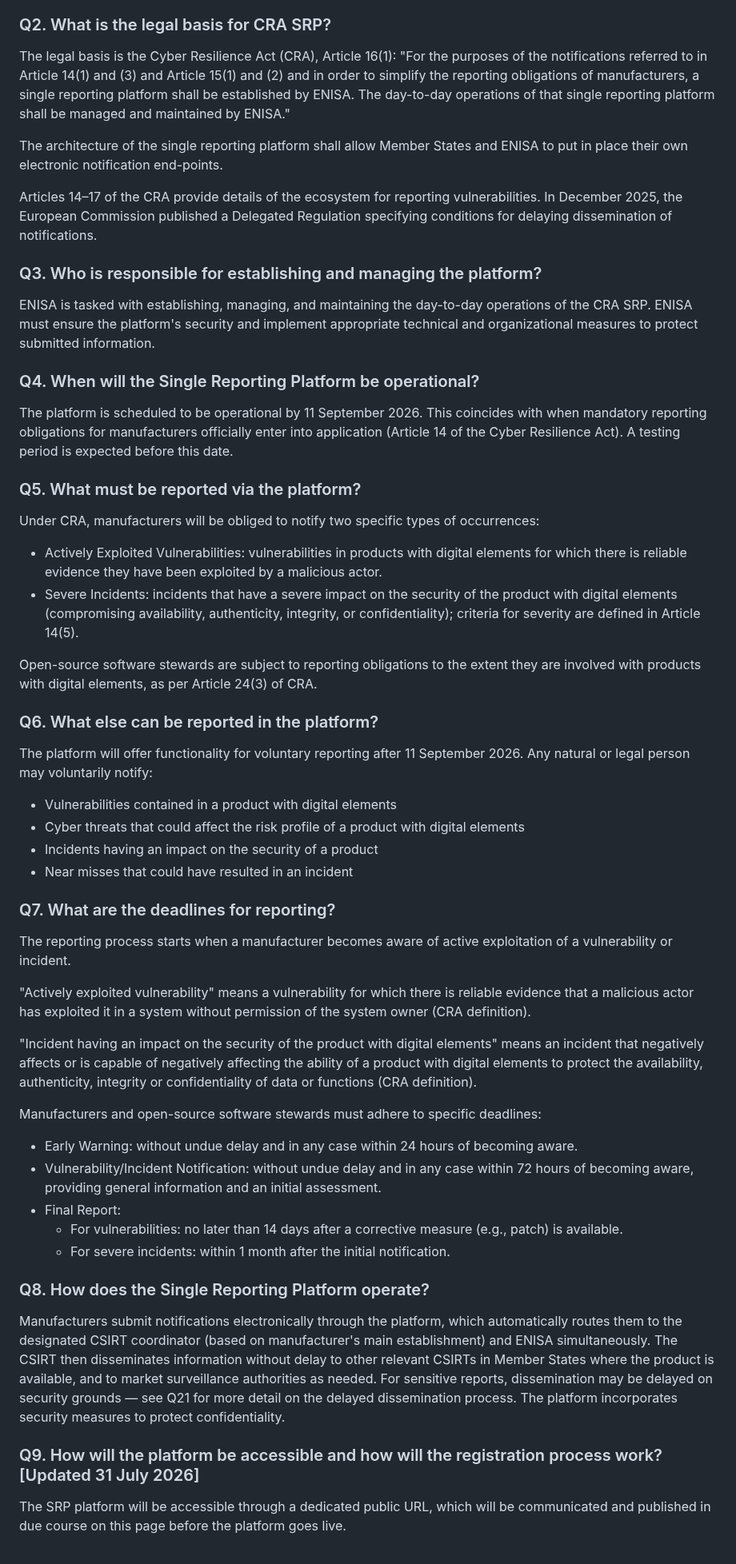
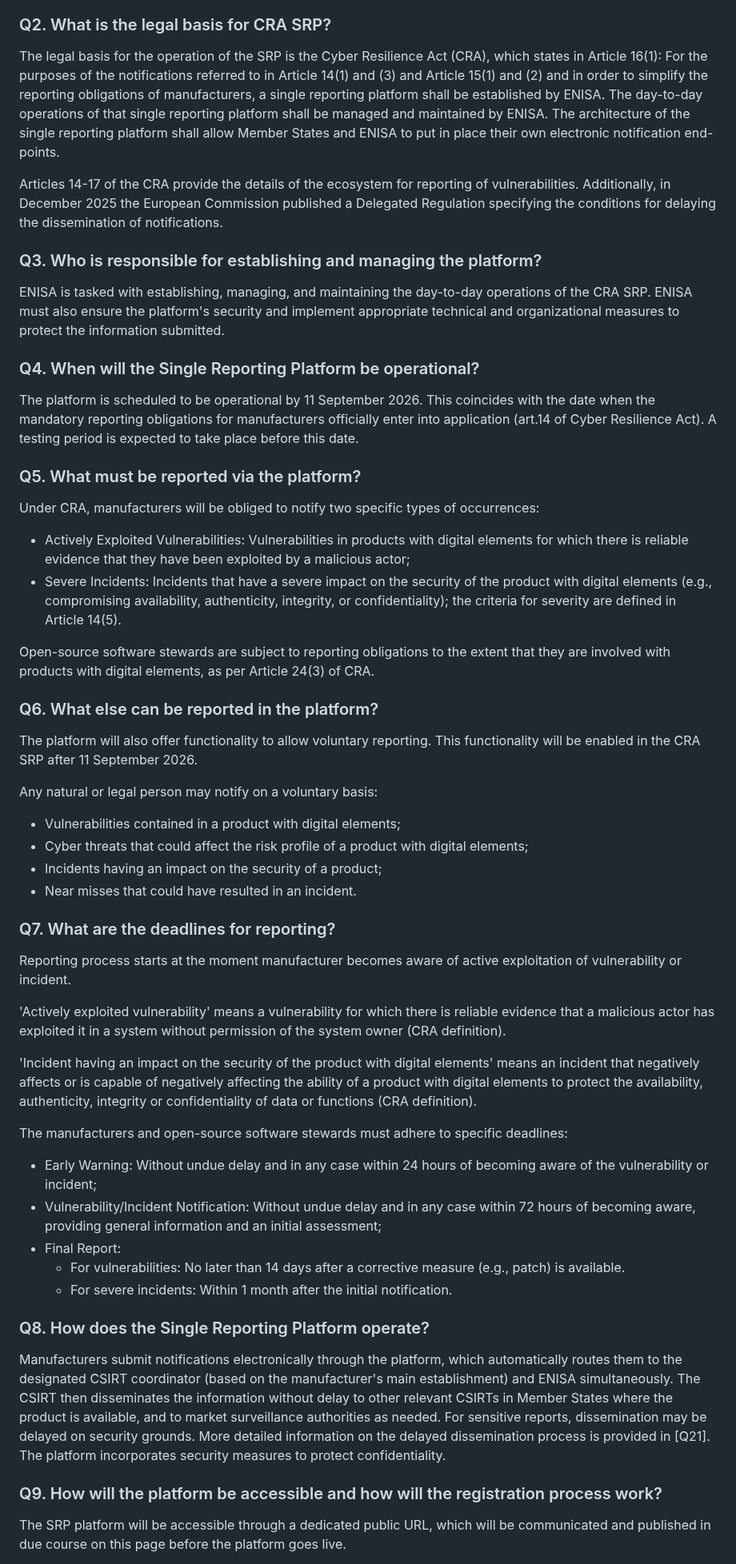
Before and after one commit to git-z0man/single-reporting-platform, a Markdown page: enisa-srp-faq-baseline.md, the part around one of its changes. Shown at 80% size. Drawn GitHub-style.

```diff
--- a/enisa-srp-faq-baseline.md
+++ b/enisa-srp-faq-baseline.md
@@ -56,48 +54,48 @@ Manufacturers will submit notifications electronically, selecting the CSIRT desi
 
 ### Q2. What is the legal basis for CRA SRP?
-The legal basis is the Cyber Resilience Act (CRA), Article 16(1): "For the purposes of the notifications referred to in Article 14(1) and (3) and Article 15(1) and (2) and in order to simplify the reporting obligations of manufacturers, a single reporting platform shall be established by ENISA. The day-to-day operations of that single reporting platform shall be managed and maintained by ENISA."
+The legal basis for the operation of the SRP is the Cyber Resilience Act (CRA), which states in Article 16(1): For the purposes of the notifications referred to in Article 14(1) and (3) and Article 15(1) and (2) and in order to simplify the reporting obligations of manufacturers, a single reporting platform shall be established by ENISA. The day-to-day operations of that single reporting platform shall be managed and maintained by ENISA. The architecture of the single reporting platform shall allow Member States and ENISA to put in place their own electronic notification end-points.
 
-The architecture of the single reporting platform shall allow Member States and ENISA to put in place their own electronic notification end-points.
-
-Articles 14–17 of the CRA provide details of the ecosystem for reporting vulnerabilities. In December 2025, the European Commission published a Delegated Regulation specifying conditions for delaying dissemination of notifications.
+Articles 14-17 of the CRA provide the details of the ecosystem for reporting of vulnerabilities. Additionally, in December 2025 the European Commission published a Delegated Regulation specifying the conditions for delaying the dissemination of notifications.
 
 ### Q3. Who is responsible for establishing and managing the platform?
-ENISA is tasked with establishing, managing, and maintaining the day-to-day operations of the CRA SRP. ENISA must ensure the platform's security and implement appropriate technical and organizational measures to protect submitted information.
+ENISA is tasked with establishing, managing, and maintaining the day-to-day operations of the CRA SRP. ENISA must also ensure the platform's security and implement appropriate technical and organizational measures to protect the information submitted.
 
 ### Q4. When will the Single Reporting Platform be operational?
-The platform is scheduled to be operational by 11 September 2026. This coincides with when mandatory reporting obligations for manufacturers officially enter into application (Article 14 of the Cyber Resilience Act). A testing period is expected before this date.
+The platform is scheduled to be operational by 11 September 2026. This coincides with the date when the mandatory reporting obligations for manufacturers officially enter into application (art.14 of Cyber Resilience Act). A testing period is expected to take place before this date.
 
 ### Q5. What must be reported via the platform?
 Under CRA, manufacturers will be obliged to notify two specific types of occurrences:
-- Actively Exploited Vulnerabilities: vulnerabilities in products with digital elements for which there is reliable evidence they have been exploited by a malicious actor.
-- Severe Incidents: incidents that have a severe impact on the security of the product with digital elements (compromising availability, authenticity, integrity, or confidentiality); criteria for severity are defined in Article 14(5).
+- Actively Exploited Vulnerabilities: Vulnerabilities in products with digital elements for which there is reliable evidence that they have been exploited by a malicious actor;
+- Severe Incidents: Incidents that have a severe impact on the security of the product with digital elements (e.g., compromising availability, authenticity, integrity, or confidentiality); the criteria for severity are defined in Article 14(5).
 
-Open-source software stewards are subject to reporting obligations to the extent they are involved with products with digital elements, as per Article 24(3) of CRA.
+Open-source software stewards are subject to reporting obligations to the extent that they are involved with products with digital elements, as per Article 24(3) of CRA.
 
 ### Q6. What else can be reported in the platform?
-The platform will offer functionality for voluntary reporting after 11 September 2026. Any natural or legal person may voluntarily notify:
-- Vulnerabilities contained in a product with digital elements
-- Cyber threats that could affect the risk profile of a product with digital elements
-- Incidents having an impact on the security of a product
-- Near misses that could have resulted in an incident
+The platform will also offer functionality to allow voluntary reporting. This functionality will be enabled in the CRA SRP after 11 September 2026.
+
+Any natural or legal person may notify on a voluntary basis:
+- Vulnerabilities contained in a product with digital elements;
+- Cyber threats that could affect the risk profile of a product with digital elements;
+- Incidents having an impact on the security of a product;
+- Near misses that could have resulted in an incident.
 
 ### Q7. What are the deadlines for reporting?
-The reporting process starts when a manufacturer becomes aware of active exploitation of a vulnerability or incident.
+Reporting process starts at the moment manufacturer becomes aware of active exploitation of vulnerability or incident.
 
-"Actively exploited vulnerability" means a vulnerability for which there is reliable evidence that a malicious actor has exploited it in a system without permission of the system owner (CRA definition).
+'Actively exploited vulnerability' means a vulnerability for which there is reliable evidence that a malicious actor has exploited it in a system without permission of the system owner (CRA definition).
 
-"Incident having an impact on the security of the product with digital elements" means an incident that negatively affects or is capable of negatively affecting the ability of a product with digital elements to protect the availability, authenticity, integrity or confidentiality of data or functions (CRA definition).
+'Incident having an impact on the security of the product with digital elements' means an incident that negatively affects or is capable of negatively affecting the ability of a product with digital elements to protect the availability, authenticity, integrity or confidentiality of data or functions (CRA definition).
 
-Manufacturers and open-source software stewards must adhere to specific deadlines:
-- Early Warning: without undue delay and in any case within 24 hours of becoming aware.
-- Vulnerability/Incident Notification: without undue delay and in any case within 72 hours of becoming aware, providing general information and an initial assessment.
+The manufacturers and open-source software stewards must adhere to specific deadlines:
+- Early Warning: Without undue delay and in any case within 24 hours of becoming aware of the vulnerability or incident;
+- Vulnerability/Incident Notification: Without undue delay and in any case within 72 hours of becoming aware, providing general information and an initial assessment;
 - Final Report:
-  - For vulnerabilities: no later than 14 days after a corrective measure (e.g., patch) is available.
-  - For severe incidents: within 1 month after the initial notification.
+  - For vulnerabilities: No later than 14 days after a corrective measure (e.g., patch) is available.
+  - For severe incidents: Within 1 month after the initial notification.
 
 ### Q8. How does the Single Reporting Platform operate?
-Manufacturers submit notifications electronically through the platform, which automatically routes them to the designated CSIRT coordinator (based on manufacturer's main establishment) and ENISA simultaneously. The CSIRT then disseminates information without delay to other relevant CSIRTs in Member States where the product is available, and to market surveillance authorities as needed. For sensitive reports, dissemination may be delayed on security grounds — see Q21 for more detail on the delayed dissemination process. The platform incorporates security measures to protect confidentiality.
+Manufacturers submit notifications electronically through the platform, which automatically routes them to the designated CSIRT coordinator (based on the manufacturer's main establishment) and ENISA simultaneously. The CSIRT then disseminates the information without delay to other relevant CSIRTs in Member States where the product is available, and to market surveillance authorities as needed. For sensitive reports, dissemination may be delayed on security grounds. More detailed information on the delayed dissemination process is provided in [Q21]. The platform incorporates security measures to protect confidentiality.
 
-### Q9. How will the platform be accessible and how will the registration process work? [Updated 31 July 2026]
+### Q9. How will the platform be accessible and how will the registration process work?
 The SRP platform will be accessible through a dedicated public URL, which will be communicated and published in due course on this page before the platform goes live.
 
```
Also changed, not shown: other parts of enisa-srp-faq-baseline.md (+64 -63 lines).
